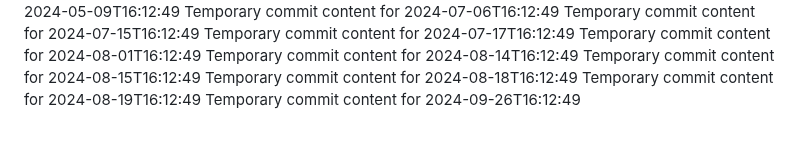
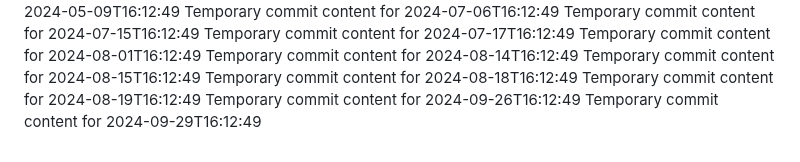
Before and after one commit to rubenv11003/repo-687-y, a Markdown page: report.md, the part around the change. Rendered like a GitHub page.

```diff
--- a/report.md
+++ b/report.md
@@ -77,3 +77,4 @@ Temporary commit content for 2024-08-15T16:12:49
 Temporary commit content for 2024-08-18T16:12:49
 Temporary commit content for 2024-08-19T16:12:49
 Temporary commit content for 2024-09-26T16:12:49
+Temporary commit content for 2024-09-29T16:12:49
```
